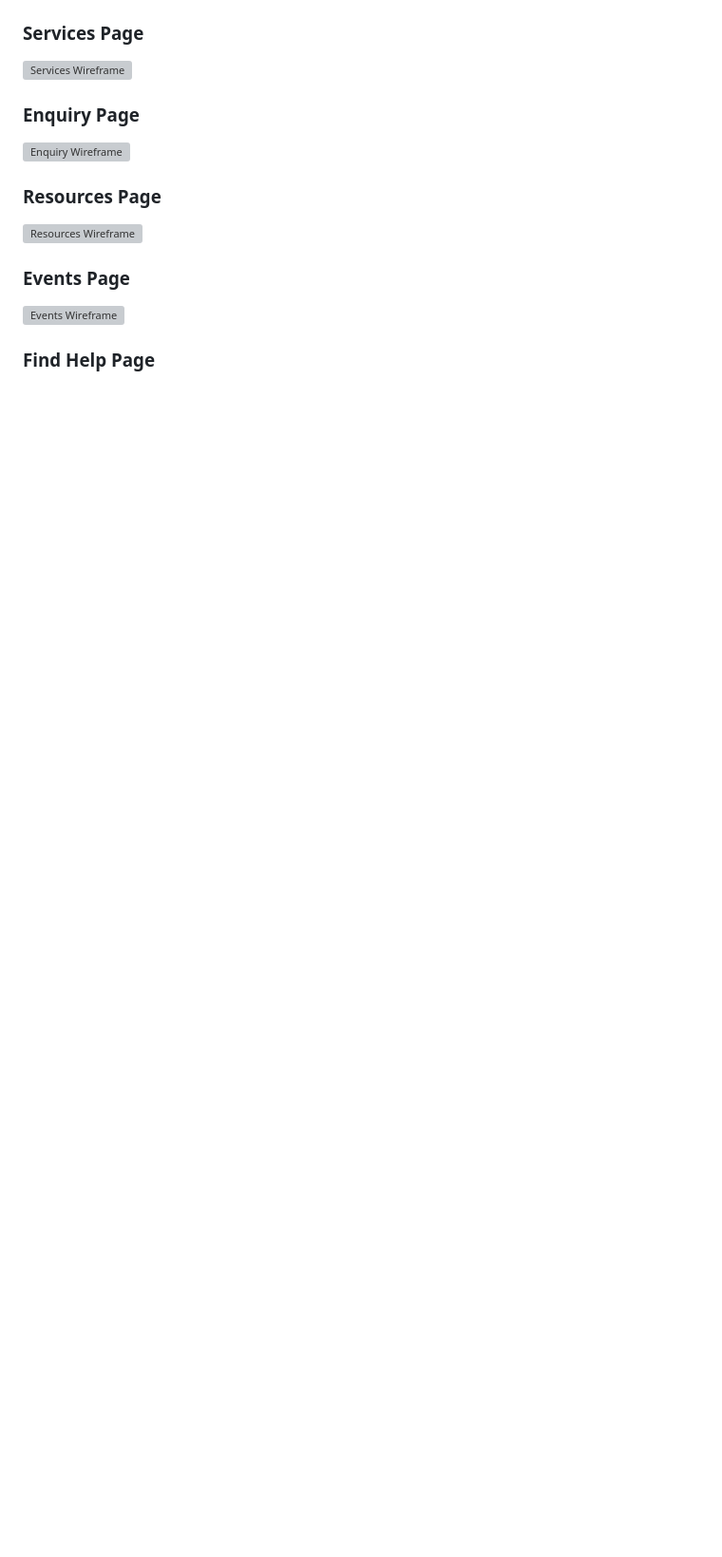
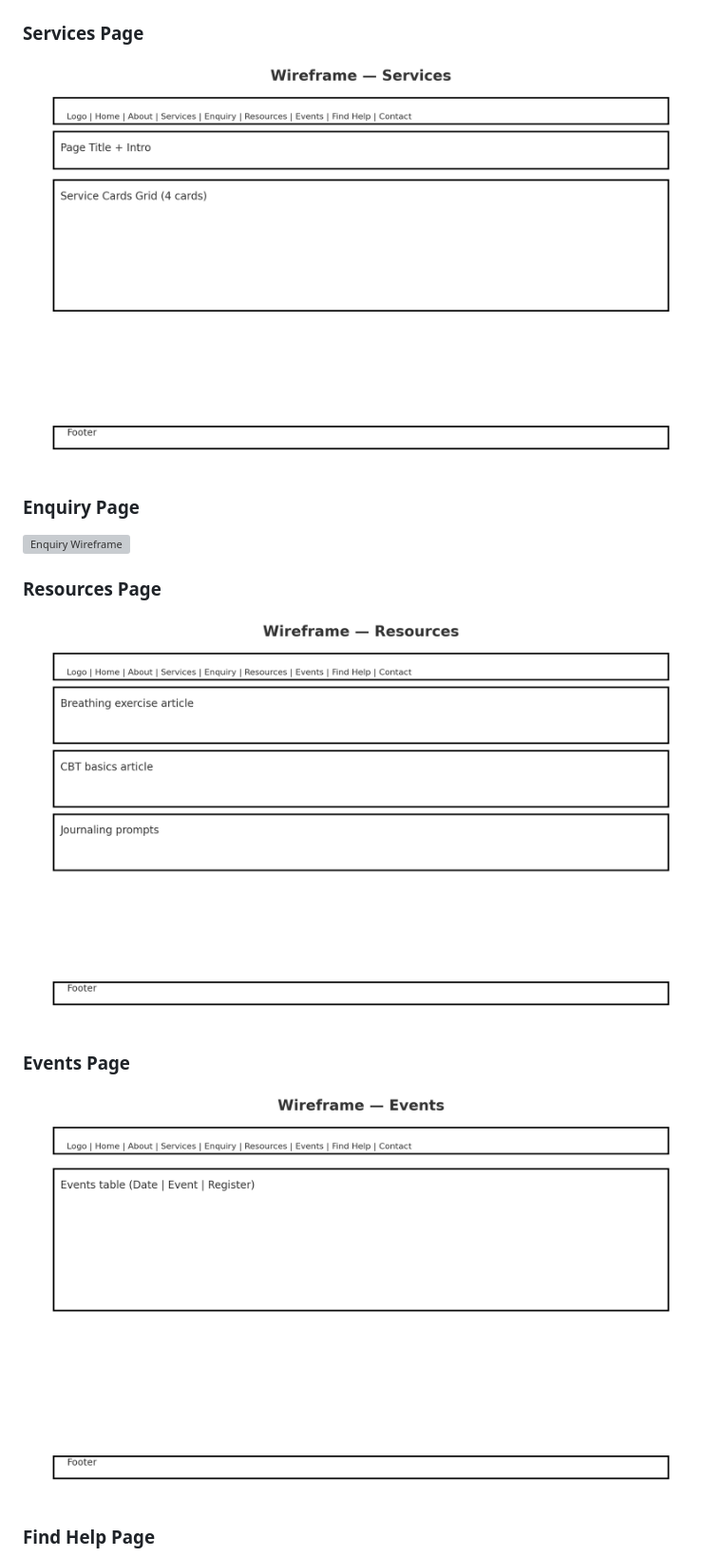
Before and after one commit to nkBot111/ST10490502_WEDE5020, a Markdown page: README.md, the part around one of its changes. Shown at 95% size. Rendered like a GitHub page; blank space fills up the shorter version; grey boxes are pictures that could not be loaded.

```diff
--- a/README.md
+++ b/README.md
@@ -54,5 +54,5 @@ The website promotes mental health awareness and access to help in a stigma-free
 
 ### Services Page
-![Services Wireframe](CalmConnect/images/wireframe-services.png)
+![Services Wireframe](/images/wireframe-services.png)
 
 ### Enquiry Page
@@ -60,8 +60,8 @@ The website promotes mental health awareness and access to help in a stigma-free
 
 ### Resources Page
-![Resources Wireframe](CalmConnect/images/wireframe-resources.png)
+![Resources Wireframe](/images/wireframe-resources.png)
 
 ### Events Page
-![Events Wireframe](CalmConnect/images/wireframe-events.png)
+![Events Wireframe](/images/wireframe-events.png)
 
 ### Find Help Page
```
Also changed, not shown: other parts of README.md (+6 -6 lines).
